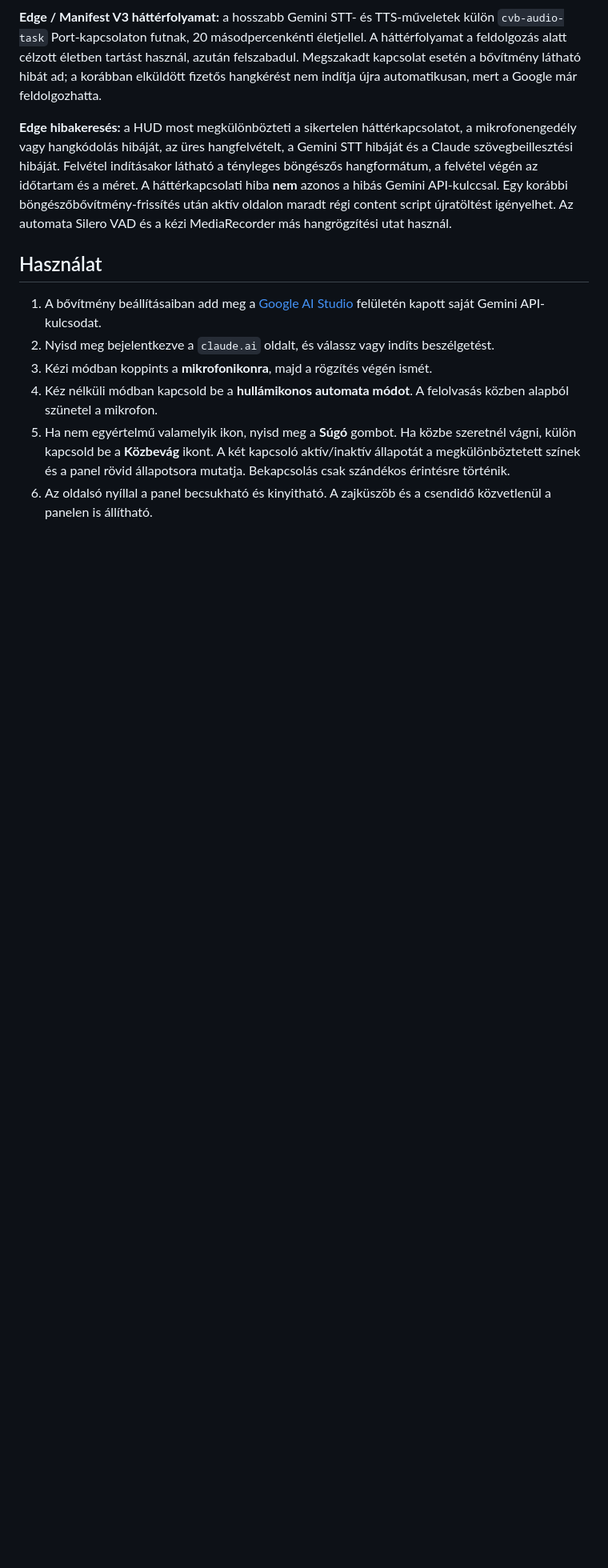
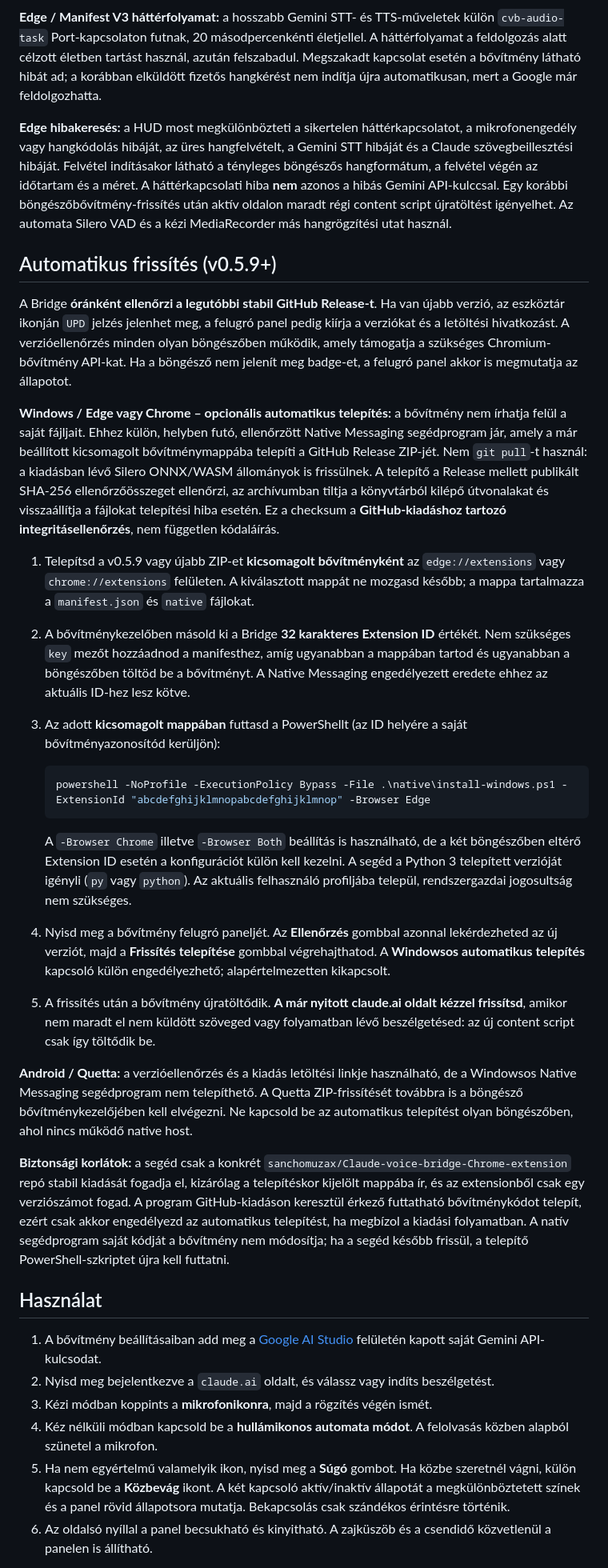
Before and after one commit to sanchomuzax/Claude-voice-bridge-Chrome-extension, a Markdown page: README.md, the part around the change. Shown at 80% size. Rendered like a GitHub page; blank space fills up the shorter version.

Commit message:
docs: native updater setup Edge/Chrome, explicit auto-install opt-in, Quetta limitations and checksum caveat

````diff
--- a/README.md
+++ b/README.md
@@ -43,6 +43,28 @@ A mindenkori telepíthető ZIP a **[GitHub Releases](https://github.com/sanchomu
 
 **Edge hibakeresés:** a HUD most megkülönbözteti a sikertelen háttérkapcsolatot, a mikrofonengedély vagy hangkódolás hibáját, az üres hangfelvételt, a Gemini STT hibáját és a Claude szövegbeillesztési hibáját. Felvétel indításakor látható a tényleges böngészős hangformátum, a felvétel végén az időtartam és a méret. A háttérkapcsolati hiba **nem** azonos a hibás Gemini API-kulccsal. Egy korábbi böngészőbővítmény-frissítés után aktív oldalon maradt régi content script újratöltést igényelhet. Az automata Silero VAD és a kézi MediaRecorder más hangrögzítési utat használ.
 
+## Automatikus frissítés (v0.5.9+)
+
+A Bridge **óránként ellenőrzi a legutóbbi stabil GitHub Release-t**. Ha van újabb verzió, az eszköztár ikonján `UPD` jelzés jelenhet meg, a felugró panel pedig kiírja a verziókat és a letöltési hivatkozást. A verzióellenőrzés minden olyan böngészőben működik, amely támogatja a szükséges Chromium-bővítmény API-kat. Ha a böngésző nem jelenít meg badge-et, a felugró panel akkor is megmutatja az állapotot.
+
+**Windows / Edge vagy Chrome – opcionális automatikus telepítés:** a bővítmény nem írhatja felül a saját fájljait. Ehhez külön, helyben futó, ellenőrzött Native Messaging segédprogram jár, amely a már beállított kicsomagolt bővítménymappába telepíti a GitHub Release ZIP-jét. Nem `git pull`-t használ: a kiadásban lévő Silero ONNX/WASM állományok is frissülnek. A telepítő a Release mellett publikált SHA-256 ellenőrzőösszeget ellenőrzi, az archívumban tiltja a könyvtárból kilépő útvonalakat és visszaállítja a fájlokat telepítési hiba esetén. Ez a checksum a **GitHub-kiadáshoz tartozó integritásellenőrzés**, nem független kódaláírás.
+
+1. Telepítsd a v0.5.9 vagy újabb ZIP-et **kicsomagolt bővítményként** az `edge://extensions` vagy `chrome://extensions` felületen. A kiválasztott mappát ne mozgasd később; a mappa tartalmazza a `manifest.json` és `native` fájlokat.
+2. A bővítménykezelőben másold ki a Bridge **32 karakteres Extension ID** értékét. Nem szükséges `key` mezőt hozzáadnod a manifesthez, amíg ugyanabban a mappában tartod és ugyanabban a böngészőben töltöd be a bővítményt. A Native Messaging engedélyezett eredete ehhez az aktuális ID-hez lesz kötve.
+3. Az adott **kicsomagolt mappában** futtasd a PowerShellt (az ID helyére a saját bővítményazonosítód kerüljön):
+
+   ```powershell
+   powershell -NoProfile -ExecutionPolicy Bypass -File .\native\install-windows.ps1 -ExtensionId "abcdefghijklmnopabcdefghijklmnop" -Browser Edge
+   ```
+
+   A `-Browser Chrome` illetve `-Browser Both` beállítás is használható, de a két böngészőben eltérő Extension ID esetén a konfigurációt külön kell kezelni. A segéd a Python 3 telepített verzióját igényli (`py` vagy `python`). Az aktuális felhasználó profiljába települ, rendszergazdai jogosultság nem szükséges.
+4. Nyisd meg a bővítmény felugró paneljét. Az **Ellenőrzés** gombbal azonnal lekérdezheted az új verziót, majd a **Frissítés telepítése** gombbal végrehajthatod. A **Windowsos automatikus telepítés** kapcsoló külön engedélyezhető; alapértelmezetten kikapcsolt.
+5. A frissítés után a bővítmény újratöltődik. **A már nyitott claude.ai oldalt kézzel frissítsd**, amikor nem maradt el nem küldött szöveged vagy folyamatban lévő beszélgetésed: az új content script csak így töltődik be.
+
+**Android / Quetta:** a verzióellenőrzés és a kiadás letöltési linkje használható, de a Windowsos Native Messaging segédprogram nem telepíthető. A Quetta ZIP-frissítését továbbra is a böngésző bővítménykezelőjében kell elvégezni. Ne kapcsold be az automatikus telepítést olyan böngészőben, ahol nincs működő native host.
+
+**Biztonsági korlátok:** a segéd csak a konkrét `sanchomuzax/Claude-voice-bridge-Chrome-extension` repó stabil kiadását fogadja el, kizárólag a telepítéskor kijelölt mappába ír, és az extensionből csak egy verziószámot fogad. A program GitHub-kiadáson keresztül érkező futtatható bővítménykódot telepít, ezért csak akkor engedélyezd az automatikus telepítést, ha megbízol a kiadási folyamatban. A natív segédprogram saját kódját a bővítmény nem módosítja; ha a segéd később frissül, a telepítő PowerShell-szkriptet újra kell futtatni.
+
 ## Használat
 
 1. A bővítmény beállításaiban add meg a [Google AI Studio](https://aistudio.google.com/apikey) felületén kapott saját Gemini API-kulcsodat.
````
